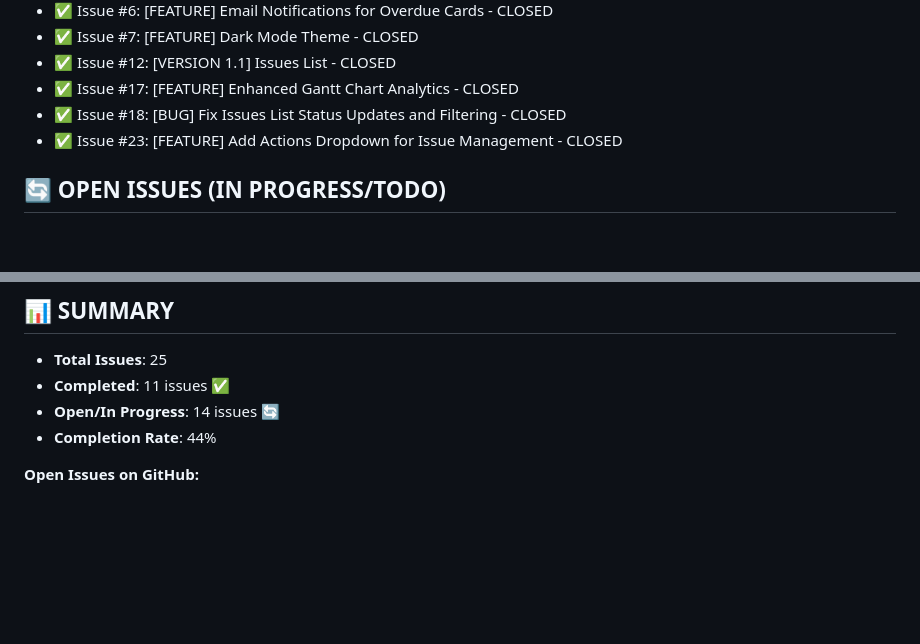
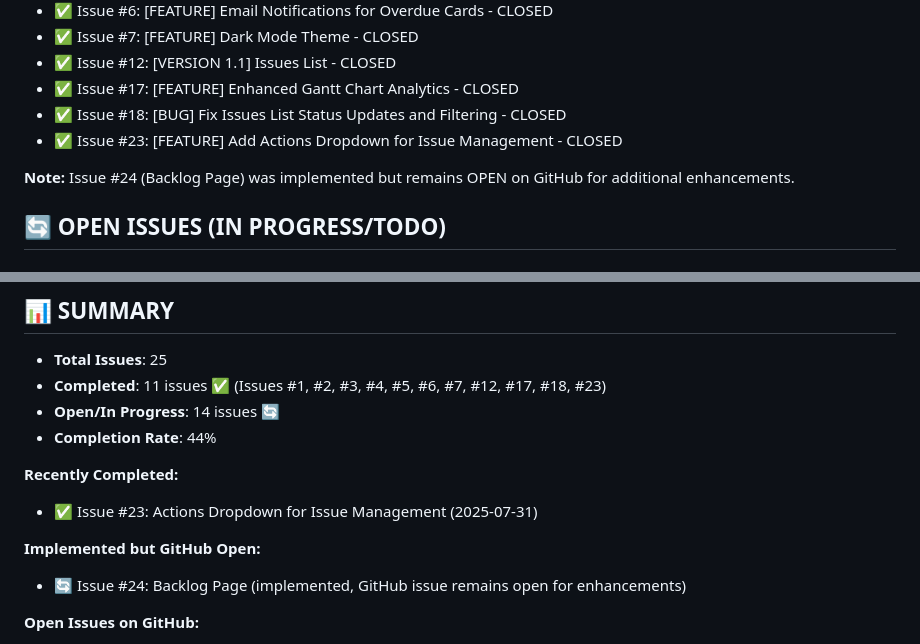
Before and after one commit to emanlaw/InternalPMTool, a Markdown page: issues/UPCOMING_ISSUES.md, 2 parts joined by grey strips. GitHub-like rendering; blank space fills up the shorter version.

```diff
--- a/issues/UPCOMING_ISSUES.md
+++ b/issues/UPCOMING_ISSUES.md
@@ -12,6 +12,8 @@
 - ✅ Issue #17: [FEATURE] Enhanced Gantt Chart Analytics - CLOSED
 - ✅ Issue #18: [BUG] Fix Issues List Status Updates and Filtering - CLOSED
 - ✅ Issue #23: [FEATURE] Add Actions Dropdown for Issue Management - CLOSED
+
+**Note:** Issue #24 (Backlog Page) was implemented but remains OPEN on GitHub for additional enhancements.
 
 ## 🔄 OPEN ISSUES (IN PROGRESS/TODO)
 
@@ -517,9 +519,15 @@ Files to Create/Modify:
 
 ## 📊 SUMMARY
 - **Total Issues**: 25
-- **Completed**: 11 issues ✅
+- **Completed**: 11 issues ✅ (Issues #1, #2, #3, #4, #5, #6, #7, #12, #17, #18, #23)
 - **Open/In Progress**: 14 issues 🔄
 - **Completion Rate**: 44%
+
+**Recently Completed:**
+- ✅ Issue #23: Actions Dropdown for Issue Management (2025-07-31)
+
+**Implemented but GitHub Open:**
+- 🔄 Issue #24: Backlog Page (implemented, GitHub issue remains open for enhancements)
 
 **Open Issues on GitHub:**
 - Issue #8: Card Labels/Tags System
```
Also changed, not shown: issues/COMPLETED_ISSUES.md (+27 -0 lines).
